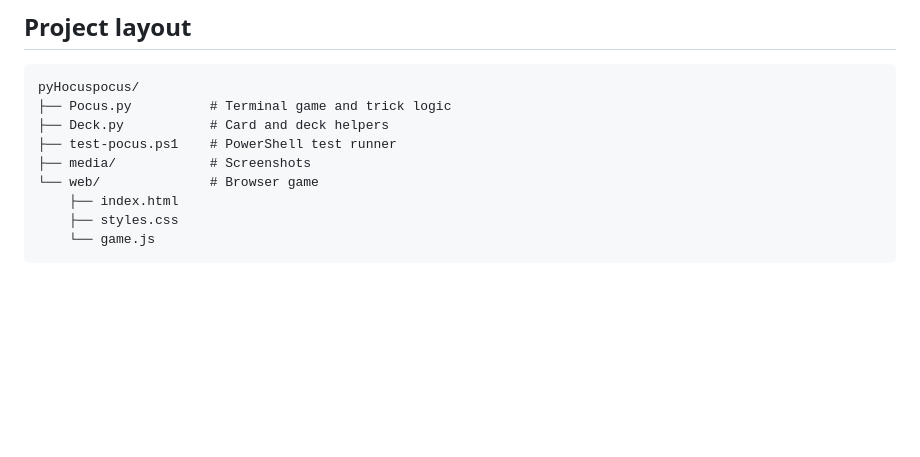
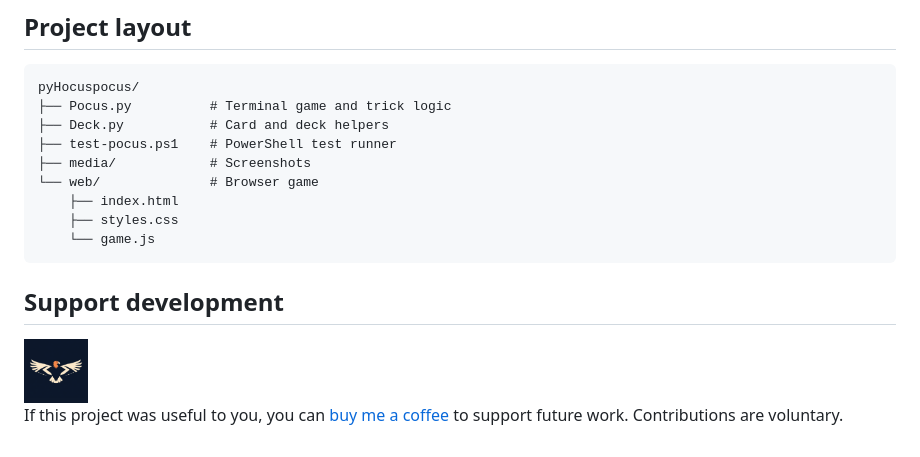
Before and after one commit to DasCondor/pyHocuspocus, a Markdown page: README.md, the part around the change. Rendered like a GitHub page; pictures changed too: .github/dascondor-logo.png (added); blank space fills up the shorter version.

Commit message:
Add DasCondor logo and support link

````diff
--- a/README.md
+++ b/README.md
@@ -130,3 +130,9 @@ pyHocuspocus/
     ├── styles.css
     └── game.js
 ```
+
+## Support development
+
+<img src=".github/dascondor-logo.png" alt="DasCondor logo" width="64" height="64">
+
+If this project was useful to you, you can [buy me a coffee](https://buymeacoffee.com/dascondor) to support future work. Contributions are voluntary.
````
